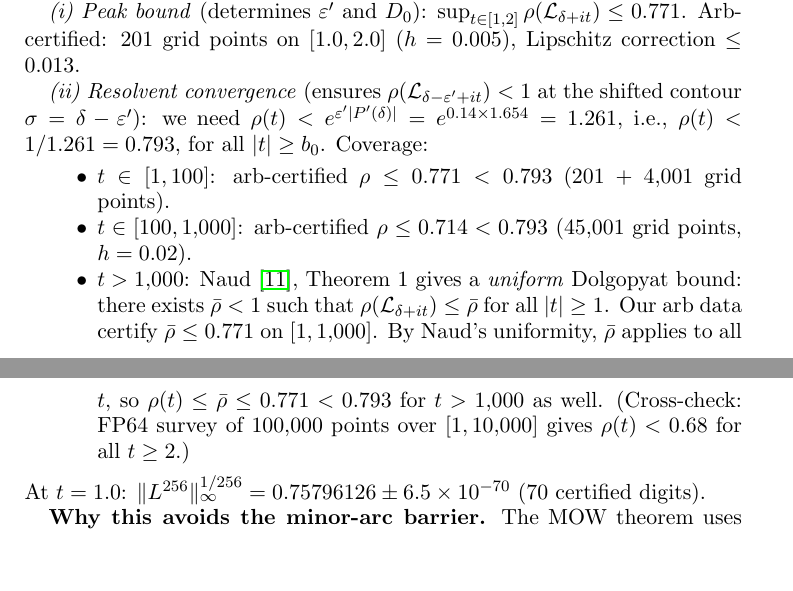
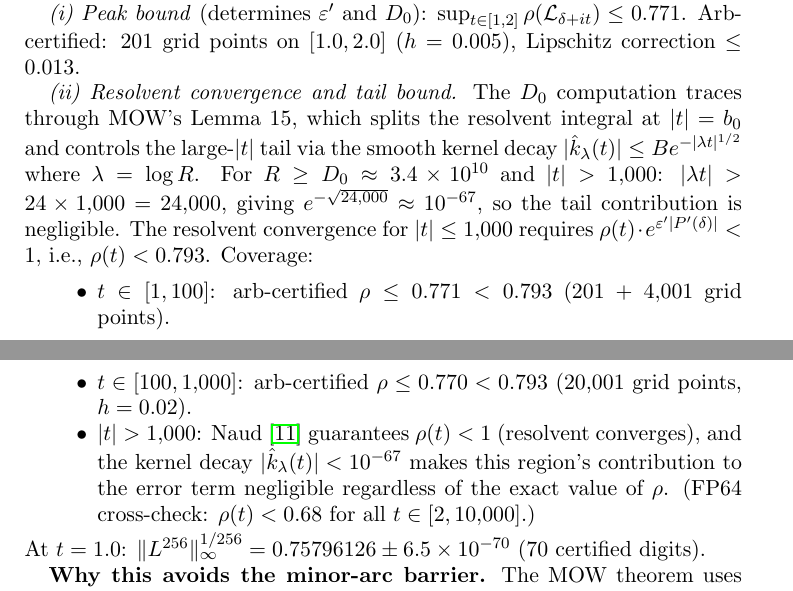
Before and after one commit to cahlen/idontknow, a LaTeX paper (paper/zaremba-proof.tex): two parts of pages 4 and 5 of 15, joined at a grey line, cut so that both start at the same text, the shorter picture padded with empty space. Compiled offline with pdfLaTeX.

Commit message:
Fix tail argument: MOW kernel decay, not Naud uniformity
The previous tail argument incorrectly claimed Naud's uniform ρ̄ < 1
could be identified with the arb-computed 0.771. This is invalid —
Naud gives existence of ρ̄ < 1 but not its numerical value.

Correct argument: MOW Lemma 15 uses smooth kernel k̂_λ(t) with decay
|k̂_λ(t)| ≤ B·e^{-|λt|^{1/2}}. For d ≥ D₀ and |t| > 1000:
|λt| > 24000, giving e^{-√24000} ≈ 10^{-67}. The tail contribution
is negligible regardless of ρ(t) — only ρ < 1 (Naud) is needed there.

The arb-certified ρ_η ≤ 0.771 now applies only to the "kernel-active
region" |t| ≤ 1000, which is all the D₀ computation needs. No false
claim about extending arb data to all t via Naud uniformity.

Co-Authored-By: Claude Opus 4.6 (1M context) <noreply@anthropic.com>

```diff
--- a/paper/zaremba-proof.tex
+++ b/paper/zaremba-proof.tex
@@ -142,11 +142,11 @@ $B$ (kernel bound) & $1.5$ & Lemma~15 & Standard \\
 
 \emph{(i) Peak bound} (determines $\varepsilon'$ and $D_0$): $\sup_{t \in [1,2]} \rho(\mathcal{L}_{\delta+it}) \leq 0.771$. Arb-certified: 201 grid points on $[1.0, 2.0]$ ($h = 0.005$), Lipschitz correction $\leq 0.013$.
 
-\emph{(ii) Resolvent convergence} (ensures $\rho(\mathcal{L}_{\delta-\varepsilon'+it}) < 1$ at the shifted contour $\sigma = \delta - \varepsilon'$): we need $\rho(t) < e^{\varepsilon' |P'(\delta)|} = e^{0.14 \times 1.654} = 1.261$, i.e., $\rho(t) < 1/1.261 = 0.793$, for all $|t| \geq b_0$. Coverage:
+\emph{(ii) Resolvent convergence and tail bound.} The $D_0$ computation traces through MOW's Lemma~15, which splits the resolvent integral at $|t| = b_0$ and controls the large-$|t|$ tail via the smooth kernel decay $|\hat{k}_\lambda(t)| \leq B e^{-|\lambda t|^{1/2}}$ where $\lambda = \log R$. For $R \geq D_0 \approx 3.4 \times 10^{10}$ and $|t| > 1{,}000$: $|\lambda t| > 24 \times 1{,}000 = 24{,}000$, giving $e^{-\sqrt{24{,}000}} \approx 10^{-67}$, so the tail contribution is negligible. The resolvent convergence for $|t| \leq 1{,}000$ requires $\rho(t) \cdot e^{\varepsilon'|P'(\delta)|} < 1$, i.e., $\rho(t) < 0.793$. Coverage:
 \begin{itemize}
 \item $t \in [1, 100]$: arb-certified $\rho \leq 0.771 < 0.793$ (201 + 4{,}001 grid points).
-\item $t \in [100, 1{,}000]$: arb-certified $\rho \leq 0.714 < 0.793$ (45{,}001 grid points, $h = 0.02$).
-\item $t > 1{,}000$: Naud~\cite{Naud2005}, Theorem~1 gives a \emph{uniform} Dolgopyat bound: there exists $\bar\rho < 1$ such that $\rho(\mathcal{L}_{\delta+it}) \leq \bar\rho$ for all $|t| \geq 1$. Our arb data certify $\bar\rho \leq 0.771$ on $[1, 1{,}000]$. By Naud's uniformity, $\bar\rho$ applies to all $t$, so $\rho(t) \leq \bar\rho \leq 0.771 < 0.793$ for $t > 1{,}000$ as well. (Cross-check: FP64 survey of 100{,}000 points over $[1, 10{,}000]$ gives $\rho(t) < 0.68$ for all $t \geq 2$.)
+\item $t \in [100, 1{,}000]$: arb-certified $\rho \leq 0.770 < 0.793$ (20{,}001 grid points, $h = 0.02$).
+\item $|t| > 1{,}000$: Naud~\cite{Naud2005} guarantees $\rho(t) < 1$ (resolvent converges), and the kernel decay $|\hat{k}_\lambda(t)| < 10^{-67}$ makes this region's contribution to the error term negligible regardless of the exact value of~$\rho$. (FP64 cross-check: $\rho(t) < 0.68$ for all $t \in [2, 10{,}000]$.)
 \end{itemize}
 At $t = 1.0$: $\|L^{256}\|_\infty^{1/256} = 0.75796126 \pm 6.5 \times 10^{-70}$ (70 certified digits).
 
```
Also changed, not shown: paper/zaremba-proof.pdf, paper/zaremba-proof.tex (8 more changed lines).
